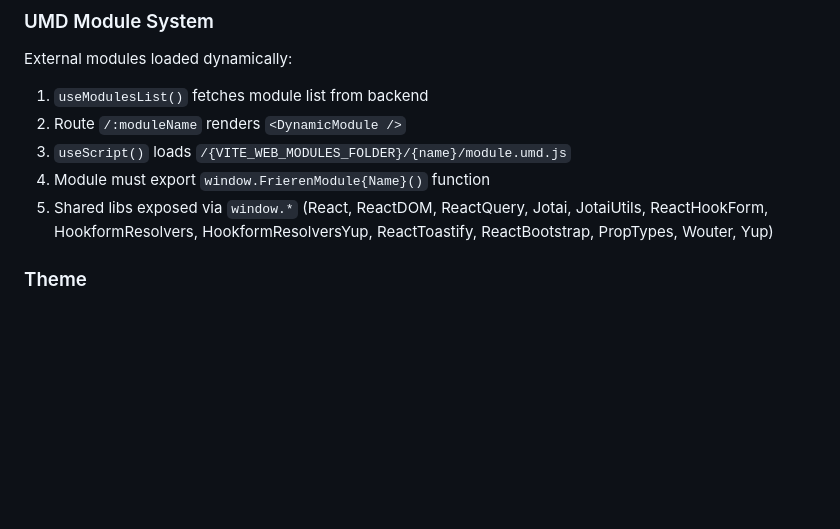
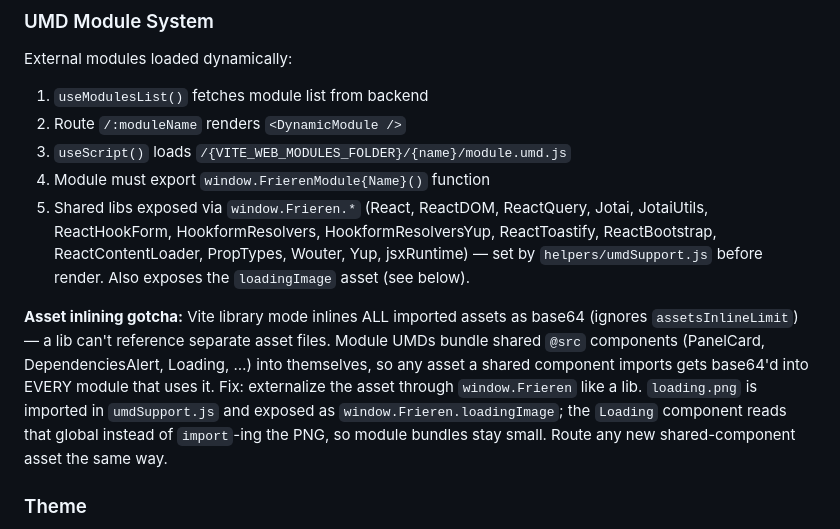
Before and after one commit to xchwarze/frieren, a Markdown page: frieren-front/CLAUDE.md, the part around the change. Rendered like a GitHub page; blank space fills up the shorter version.

Commit message:
minor docs update

```diff
--- a/frieren-front/CLAUDE.md
+++ b/frieren-front/CLAUDE.md
@@ -172,7 +172,9 @@ External modules loaded dynamically:
 2. Route `/:moduleName` renders `<DynamicModule />`
 3. `useScript()` loads `/{VITE_WEB_MODULES_FOLDER}/{name}/module.umd.js`
 4. Module must export `window.FrierenModule{Name}()` function
-5. Shared libs exposed via `window.*` (React, ReactDOM, ReactQuery, Jotai, JotaiUtils, ReactHookForm, HookformResolvers, HookformResolversYup, ReactToastify, ReactBootstrap, PropTypes, Wouter, Yup)
+5. Shared libs exposed via `window.Frieren.*` (React, ReactDOM, ReactQuery, Jotai, JotaiUtils, ReactHookForm, HookformResolvers, HookformResolversYup, ReactToastify, ReactBootstrap, ReactContentLoader, PropTypes, Wouter, Yup, jsxRuntime) — set by `helpers/umdSupport.js` before render. Also exposes the `loadingImage` asset (see below).
+
+**Asset inlining gotcha:** Vite library mode inlines ALL imported assets as base64 (ignores `assetsInlineLimit`) — a lib can't reference separate asset files. Module UMDs bundle shared `@src` components (PanelCard, DependenciesAlert, Loading, …) into themselves, so any asset a shared component imports gets base64'd into EVERY module that uses it. Fix: externalize the asset through `window.Frieren` like a lib. `loading.png` is imported in `umdSupport.js` and exposed as `window.Frieren.loadingImage`; the `Loading` component reads that global instead of `import`-ing the PNG, so module bundles stay small. Route any new shared-component asset the same way.
 
 ### Theme
 
```
